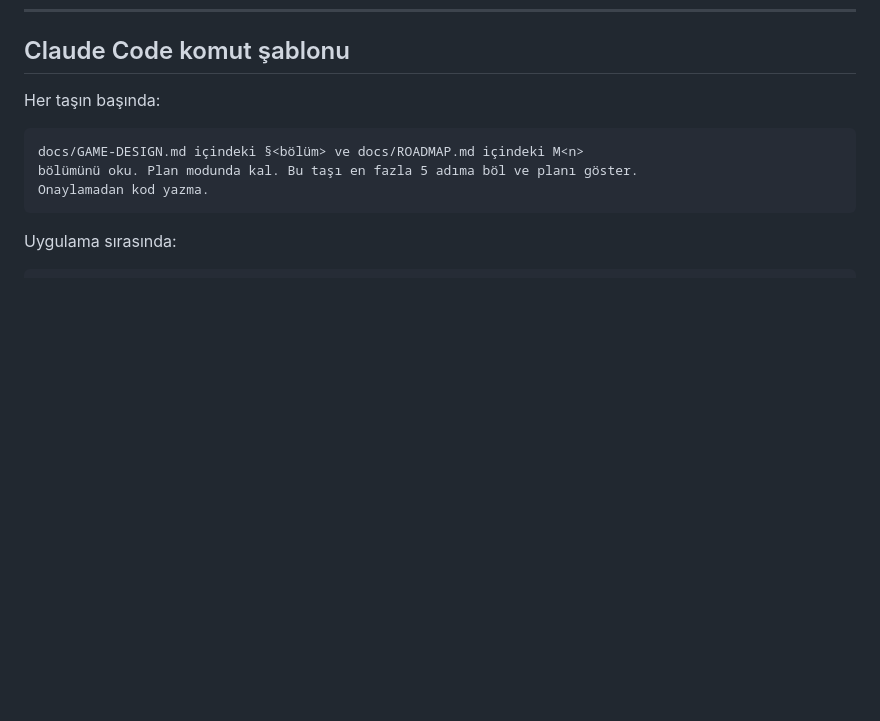
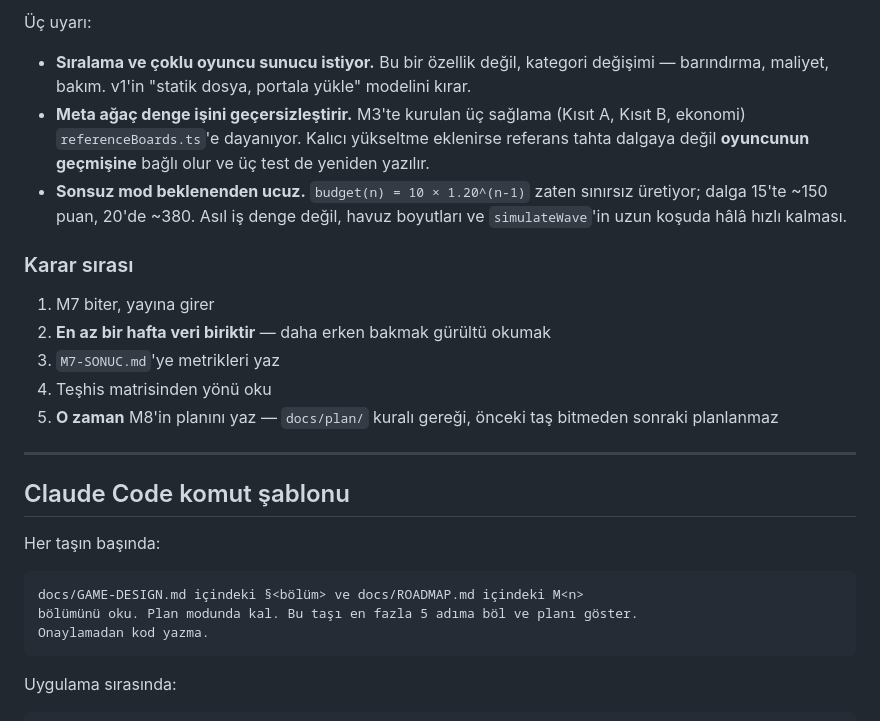
Before and after one commit to AlperCna/kale-nobeti, a Markdown page: docs/ROADMAP.md, the part around one of its changes. GitHub-like rendering; blank space fills up the shorter version.

```diff
--- a/docs/ROADMAP.md
+++ b/docs/ROADMAP.md
@@ -210,3 +272,27 @@ Otomatik testlerin yakalayamadıkları — bunlar elle oynanarak kontrol edilir:
+Üç uyarı:
+
+- **Sıralama ve çoklu oyuncu sunucu istiyor.** Bu bir özellik değil, kategori
+  değişimi — barındırma, maliyet, bakım. v1'in "statik dosya, portala yükle"
+  modelini kırar.
+- **Meta ağaç denge işini geçersizleştirir.** M3'te kurulan üç sağlama
+  (Kısıt A, Kısıt B, ekonomi) `referenceBoards.ts`'e dayanıyor. Kalıcı
+  yükseltme eklenirse referans tahta dalgaya değil **oyuncunun geçmişine**
+  bağlı olur ve üç test de yeniden yazılır.
+- **Sonsuz mod beklenenden ucuz.** `budget(n) = 10 × 1.20^(n-1)` zaten
+  sınırsız üretiyor; dalga 15'te ~150 puan, 20'de ~380. Asıl iş denge değil,
+  havuz boyutları ve `simulateWave`'in uzun koşuda hâlâ hızlı kalması.
+
+### Karar sırası
+
+1. M7 biter, yayına girer
+2. **En az bir hafta veri biriktir** — daha erken bakmak gürültü okumak
+3. `M7-SONUC.md`'ye metrikleri yaz
+4. Teşhis matrisinden yönü oku
+5. **O zaman** M8'in planını yaz — `docs/plan/` kuralı gereği, önceki taş
+   bitmeden sonraki planlanmaz
+
+---
+
 ## Claude Code komut şablonu
 
 Her taşın başında:
```
Also changed, not shown: other parts of docs/ROADMAP.md (+62 -0 lines), docs/plan/OPEN-QUESTIONS.md (+7 -3 lines), docs/results/README.md (+10 -1 lines).
